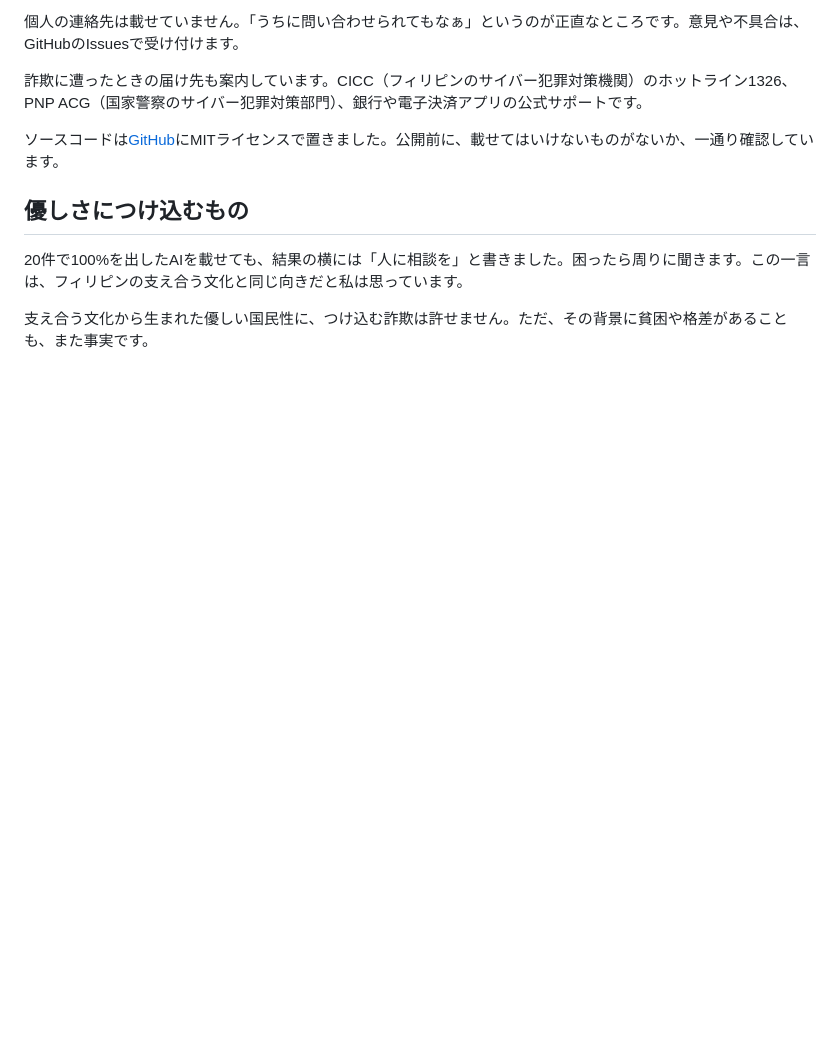
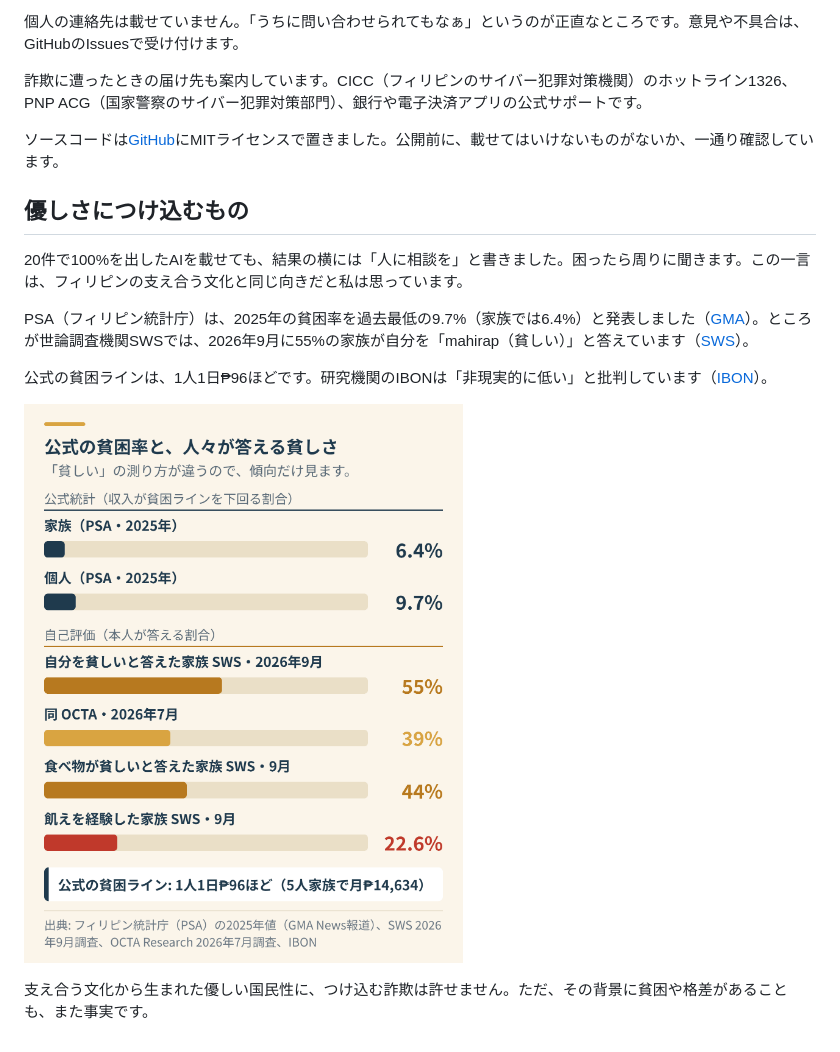
Before and after one commit to tomohiro-owada/tomohiro-owada.github.io, a Markdown page: src/posts/budol-bantay.md, the part around the change. GitHub-like rendering; pictures changed too: images/posts/budol-bantay/poverty-official-vs-self-rated-ja.png (added); blank space fills up the shorter version.

Commit message:
Budol Bantay post: add official vs self-rated poverty contrast and chart

```diff
--- a/src/posts/budol-bantay.md
+++ b/src/posts/budol-bantay.md
@@ -79,4 +79,10 @@ AIはCloudflare Workers AI（Cloudflareが提供するAI実行サービス）の
 
 20件で100%を出したAIを載せても、結果の横には「人に相談を」と書きました。困ったら周りに聞きます。この一言は、フィリピンの支え合う文化と同じ向きだと私は思っています。
 
+PSA（フィリピン統計庁）は、2025年の貧困率を過去最低の9.7%（家族では6.4%）と発表しました（[GMA](https://www.gmanetwork.com/news/money/economy/999468/is-your-family-earning-below-p14-634-a-month-here-s-what-psa-says-about-poverty-line/story/)）。ところが世論調査機関SWSでは、2026年9月に55%の家族が自分を「mahirap（貧しい）」と答えています（[SWS](https://sws.org.ph/wp-content/uploads/2026/10/pr20261013-SWR-2026-III-Self-Rated-Poverty-and-Food-Poverty-media-release.pdf)）。
+
+公式の貧困ラインは、1人1日₱96ほどです。研究機関のIBONは「非現実的に低い」と批判しています（[IBON](https://www.ibon.org/en/official-poverty-figures-discount-millions-of-poor-filipinos/)）。
+
+![公式の貧困率と、人々が答える貧しさの比較。公式統計（PSA、2025年）は家族6.4%、個人9.7%。自己評価では、自分を貧しいと答えた家族がSWS（2026年9月）で55%、OCTA（2026年7月）で39%、食べ物が貧しいと答えた家族がSWSで44%、飢えを経験した家族がSWSで22.6%。公式の貧困ラインは1人1日₱96ほど](/images/posts/budol-bantay/poverty-official-vs-self-rated-ja.png)
+
 支え合う文化から生まれた優しい国民性に、つけ込む詐欺は許せません。ただ、その背景に貧困や格差があることも、また事実です。
```
Also changed, not shown: images/posts/budol-bantay/poverty-official-vs-self-rated-en.png (added), 1 other file.
